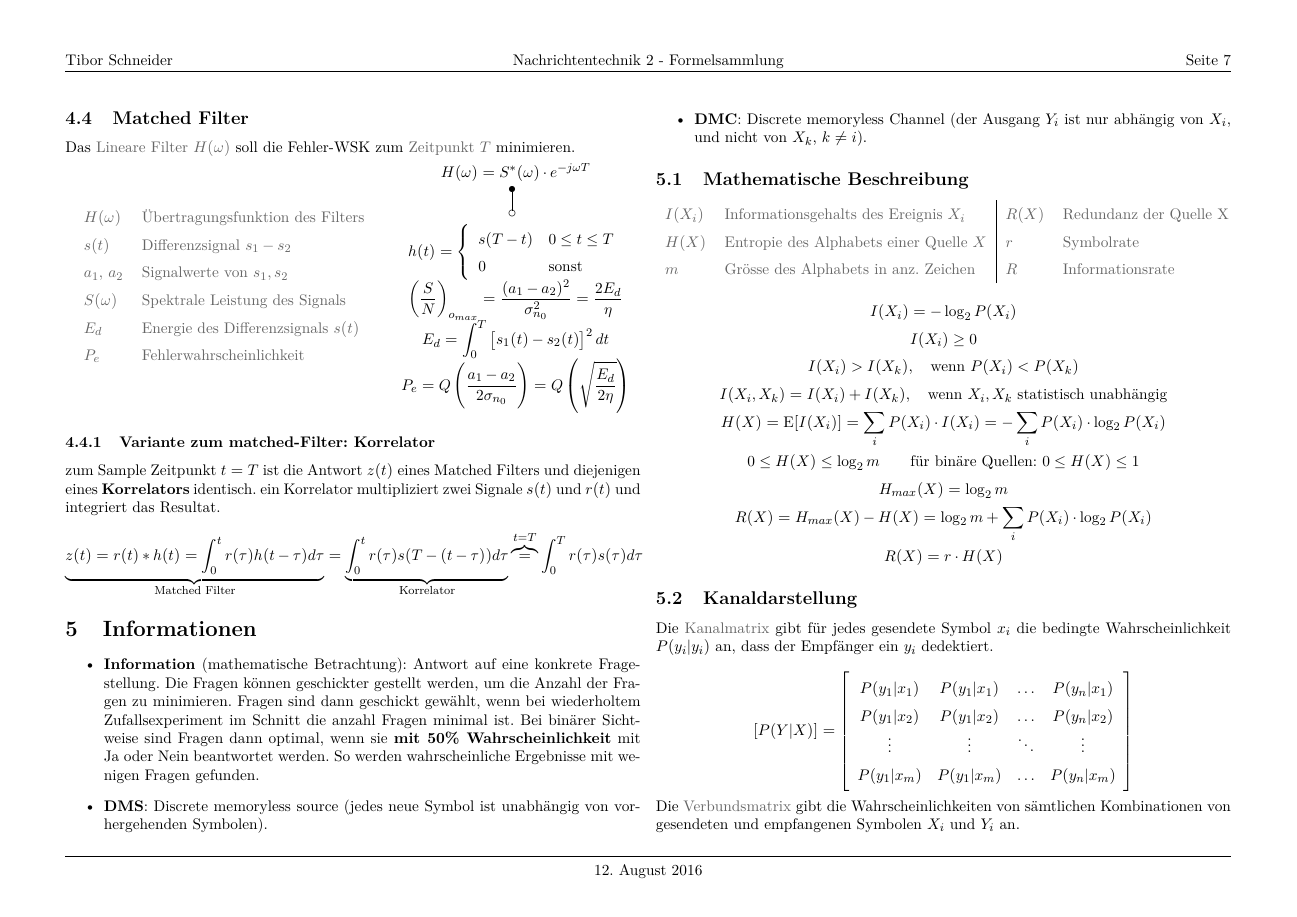
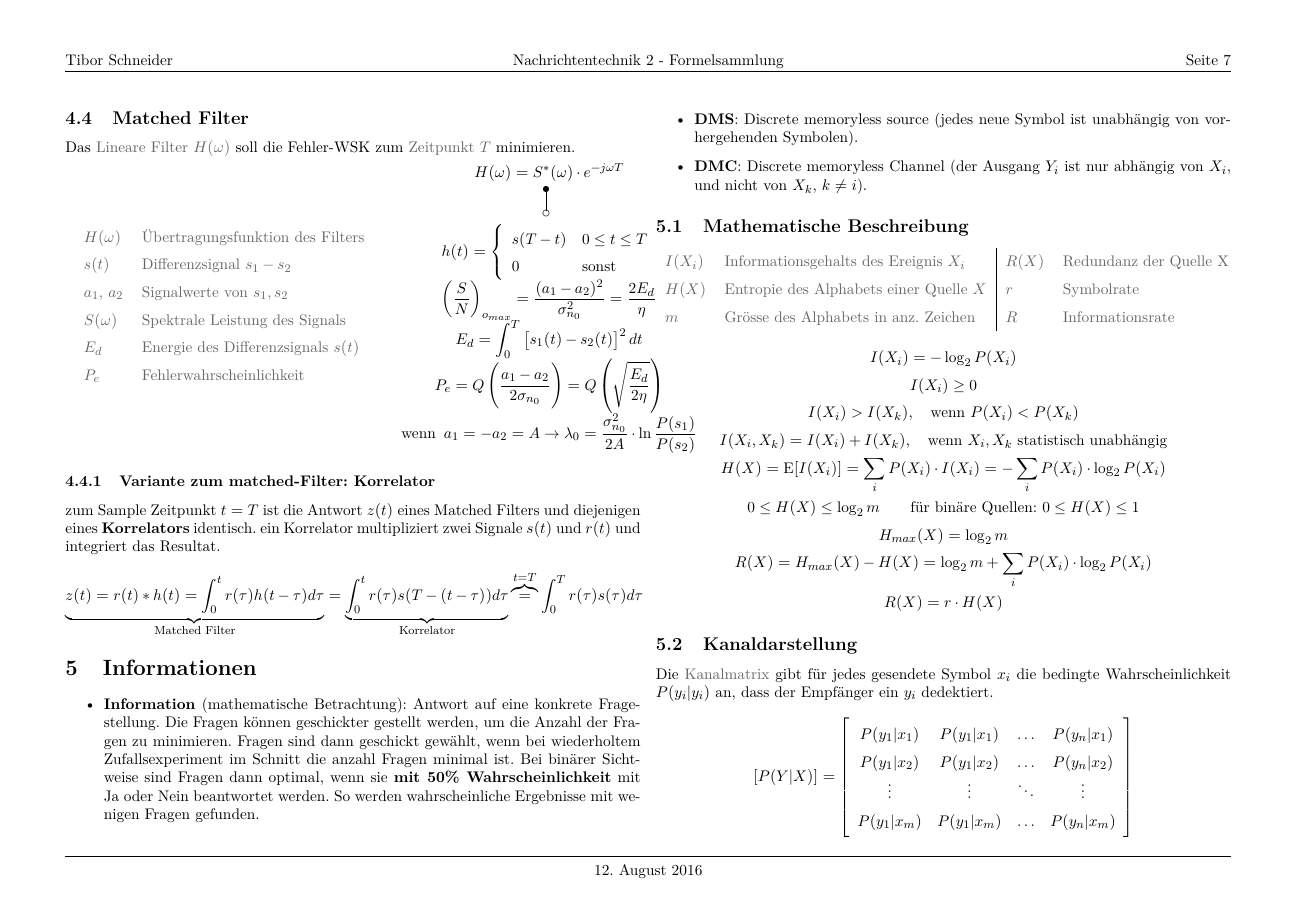
Before and after one commit to HSR-Stud/Nat2_fs, a LaTeX document (NaT2_fs.tex): page 7 of 12 before the commit and page 7 of 13 after it. Compiled offline with pdfLaTeX.

Commit message:
ergänzungen

```diff
--- a/NaT2_fs.tex
+++ b/NaT2_fs.tex
@@ -722,7 +722,10 @@ Das \cdef{Lineare Filter $H(\omega)$} soll die Fehler-WSK zum \cdef{Zeitpunkt $T
     $\fmm h(t) = \left\{ \begin{array}{ll} s(T-t) & 0 \leq t \leq T \\ 0 & \text{sonst} \end{array} \right.$ \\
     $\fmm \left(\frac{S}{N}\right)_{o_{max}} = \frac{(a_1 - a_2)^2}{\sigma_{n_0}^2} = \frac{2E_d}{\eta}$ \\
     $\fmm E_d = \int_0^T \left[ s_1(t) - s_2(t) \right]^2 dt$ \\
-    $\fmm P_e = Q\left(\frac{a_1 - a_2}{2 \sigma_{n_0}}\right) = Q\left(\sqrt{\frac{E_d}{2\eta}}\right)$
+    $\fmm P_e = Q\left(\frac{a_1 - a_2}{2 \sigma_{n_0}}\right) = Q\left(\sqrt{\frac{E_d}{2\eta}}\right)$ \\
+    $\fmm \text{wenn } \: a_1 = -a_2 = A \rightarrow \lambda_0 = \frac{\sigma_{n_0}^2}{2A}
+    \cdot \ln{\frac{P(s_1)}{P(s_2)}}$
+
   \end{tabular}
 \end{tabular}
 
```
Also changed, not shown: NaT2_fs.pdf, NaT2_fs.tex (4 more changed lines).
